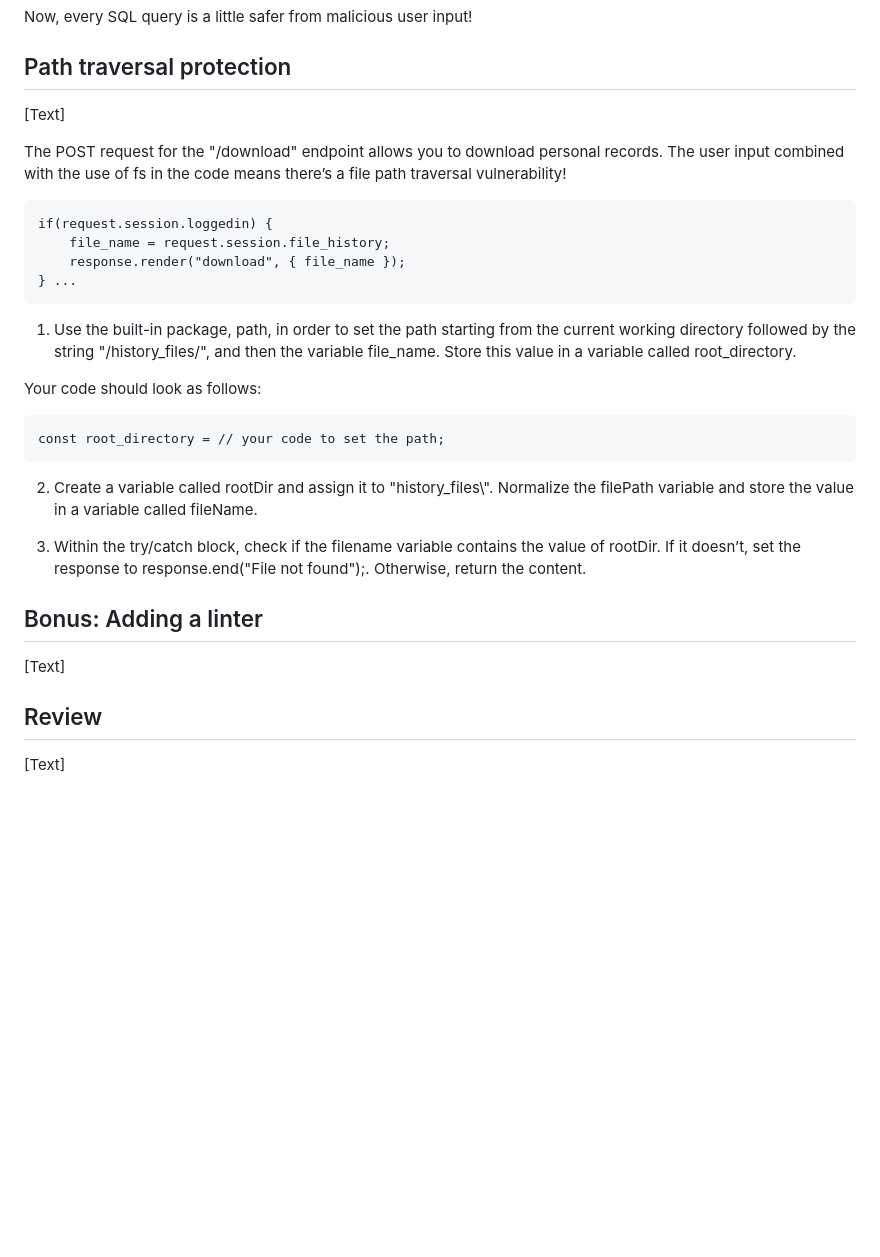
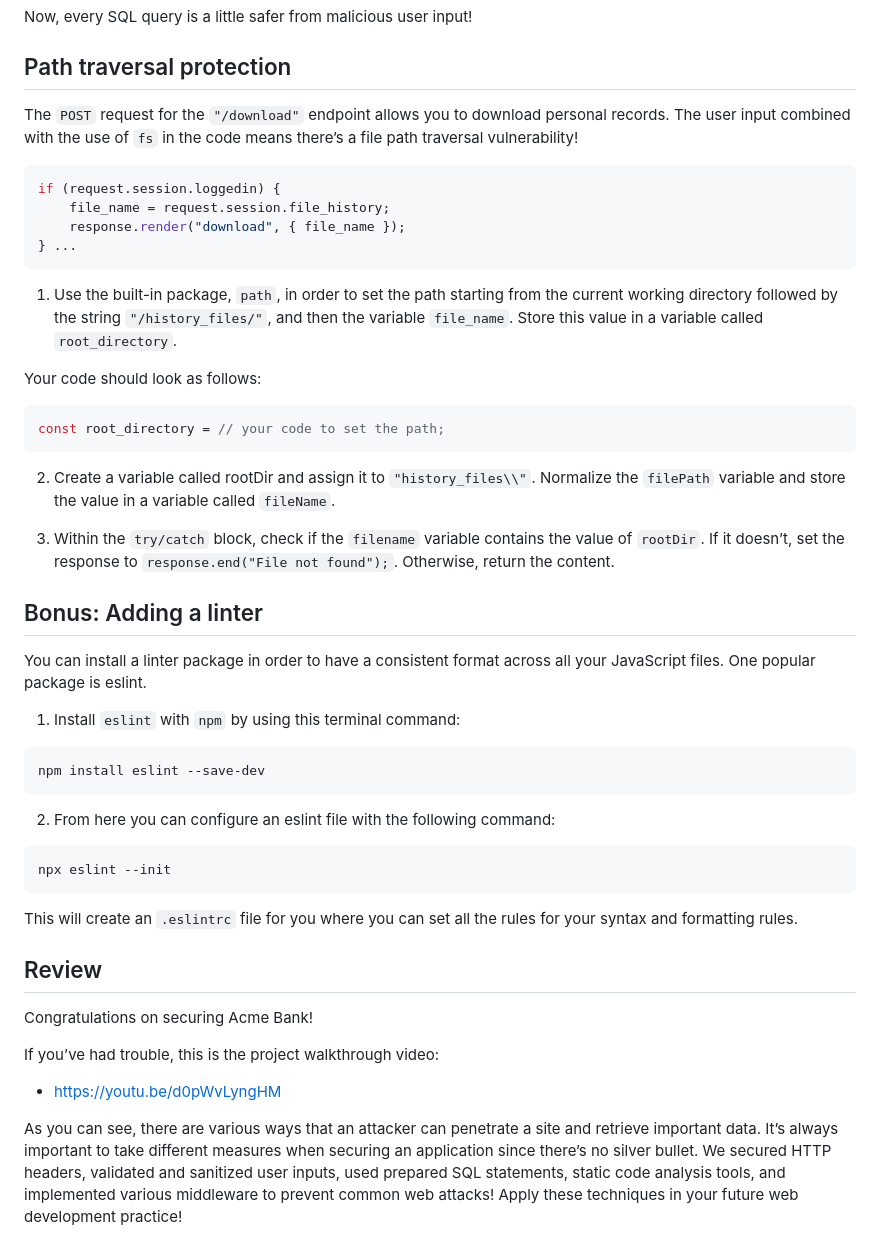
Before and after one commit to suabochica/defending-nodejs, a Markdown page: 06-acme-bank/README.md, the part around the change. GitHub-like rendering; blank space fills up the shorter version.

Commit message:
acme-bank: add bonus a review sections.

````diff
--- a/06-acme-bank/README.md
+++ b/06-acme-bank/README.md
@@ -107,33 +107,51 @@ Now, every SQL query is a little safer from malicious user input!
 
 ## Path traversal protection
 
-[Text]
+The `POST` request for the `"/download"` endpoint allows you to download personal records. The user input combined with the use of `fs` in the code means there’s a file path traversal vulnerability!
 
-The POST request for the "/download" endpoint allows you to download personal records. The user input combined with the use of fs in the code means there’s a file path traversal vulnerability!
-
-```
-if(request.session.loggedin) {
+```js
+if (request.session.loggedin) {
     file_name = request.session.file_history;
     response.render("download", { file_name });
 } ...
 ```
 
-1. Use the built-in package, path, in order to set the path starting from the current working directory followed by the string "/history_files/", and then the variable file_name. Store this value in a variable called root_directory.
+1. Use the built-in package, `path`, in order to set the path starting from the current working directory followed by the string `"/history_files/"`, and then the variable `file_name`. Store this value in a variable called `root_directory`.
 
 Your code should look as follows:
 
-```
+```js
 const root_directory = // your code to set the path;
 ```
 
-2. Create a variable called rootDir and assign it to "history_files\\". Normalize the filePath variable and store the value in a variable called fileName.
+2. Create a variable called rootDir and assign it to `"history_files\\"`. Normalize the `filePath` variable and store the value in a variable called `fileName`.
 
-3. Within the try/catch block, check if the filename variable contains the value of rootDir. If it doesn’t, set the response to response.end("File not found");. Otherwise, return the content.
+3. Within the `try/catch` block, check if the `filename` variable contains the value of `rootDir`. If it doesn’t, set the response to `response.end("File not found");`. Otherwise, return the content.
 
 ## Bonus: Adding a linter
 
-[Text]
+You can install a linter package in order to have a consistent format across all your JavaScript files. One popular package is eslint.
+
+1. Install `eslint` with `npm` by using this terminal command:
+
+```
+npm install eslint --save-dev
+```
+
+2. From here you can configure an eslint file with the following command:
+
+```
+npx eslint --init
+```
+
+This will create an `.eslintrc` file for you where you can set all the rules for your syntax and formatting rules.
 
 ## Review
 
-[Text]
+Congratulations on securing Acme Bank!
+
+If you’ve had trouble, this is the project walkthrough video:
+
+- https://youtu.be/d0pWvLyngHM
+
+As you can see, there are various ways that an attacker can penetrate a site and retrieve important data. It’s always important to take different measures when securing an application since there’s no silver bullet. We secured HTTP headers, validated and sanitized user inputs, used prepared SQL statements, static code analysis tools, and implemented various middleware to prevent common web attacks! Apply these techniques in your future web development practice!
````
